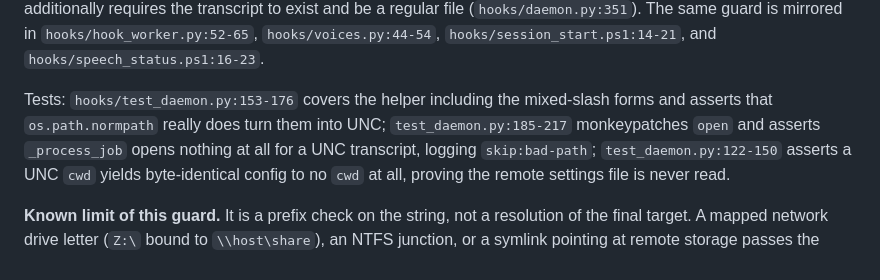
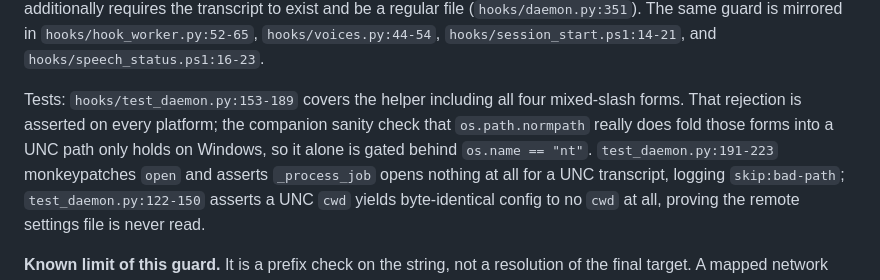
Before and after one commit to MarioMagdy/give-claude-code-voice-tts, a Markdown page: SECURITY.md, the part around the change. GitHub-like rendering.

Commit message:
Realign the path-guard test references with the merged CI fix
test_daemon.py shifted by six lines when the mixed-slash UNC test was made
portable, and the normpath sanity assertion is now gated on os.name == "nt"
while the rejection assertion still runs everywhere. Update the citations
and the description so both stay true.

Co-Authored-By: Claude Opus 5 <noreply@anthropic.com>
Claude-Session: https://claude.ai/code/session_01GGEadpbco4oPkoxWk4YnJm

```diff
--- a/SECURITY.md
+++ b/SECURITY.md
@@ -198,9 +198,11 @@ exist and be a regular file (`hooks/daemon.py:351`). The same guard is mirrored
 in `hooks/hook_worker.py:52-65`, `hooks/voices.py:44-54`,
 `hooks/session_start.ps1:14-21`, and `hooks/speech_status.ps1:16-23`.
 
-Tests: `hooks/test_daemon.py:153-176` covers the helper including the mixed-slash
-forms and asserts that `os.path.normpath` really does turn them into UNC;
-`test_daemon.py:185-217` monkeypatches `open` and asserts `_process_job` opens
+Tests: `hooks/test_daemon.py:153-189` covers the helper including all four
+mixed-slash forms. That rejection is asserted on every platform; the companion
+sanity check that `os.path.normpath` really does fold those forms into a UNC
+path only holds on Windows, so it alone is gated behind `os.name == "nt"`.
+`test_daemon.py:191-223` monkeypatches `open` and asserts `_process_job` opens
 nothing at all for a UNC transcript, logging `skip:bad-path`;
 `test_daemon.py:122-150` asserts a UNC `cwd` yields byte-identical config to no
 `cwd` at all, proving the remote settings file is never read.
```
